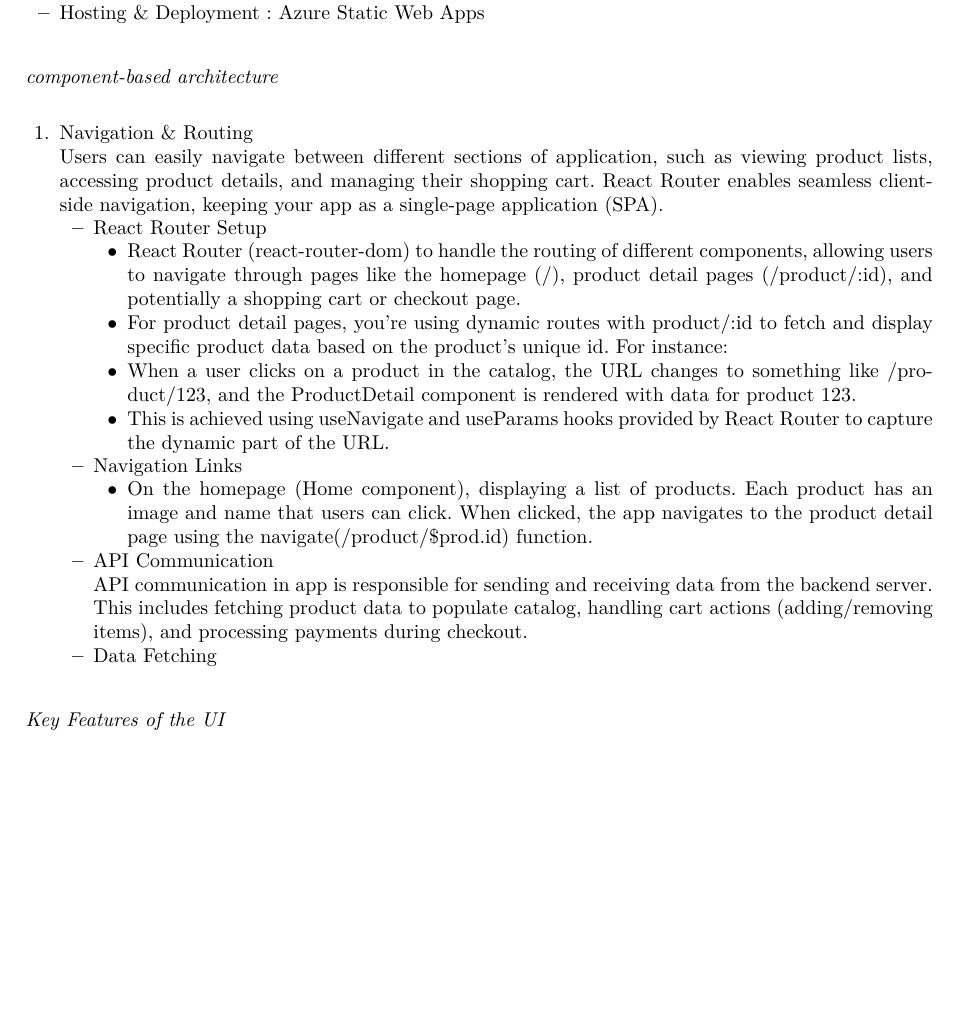
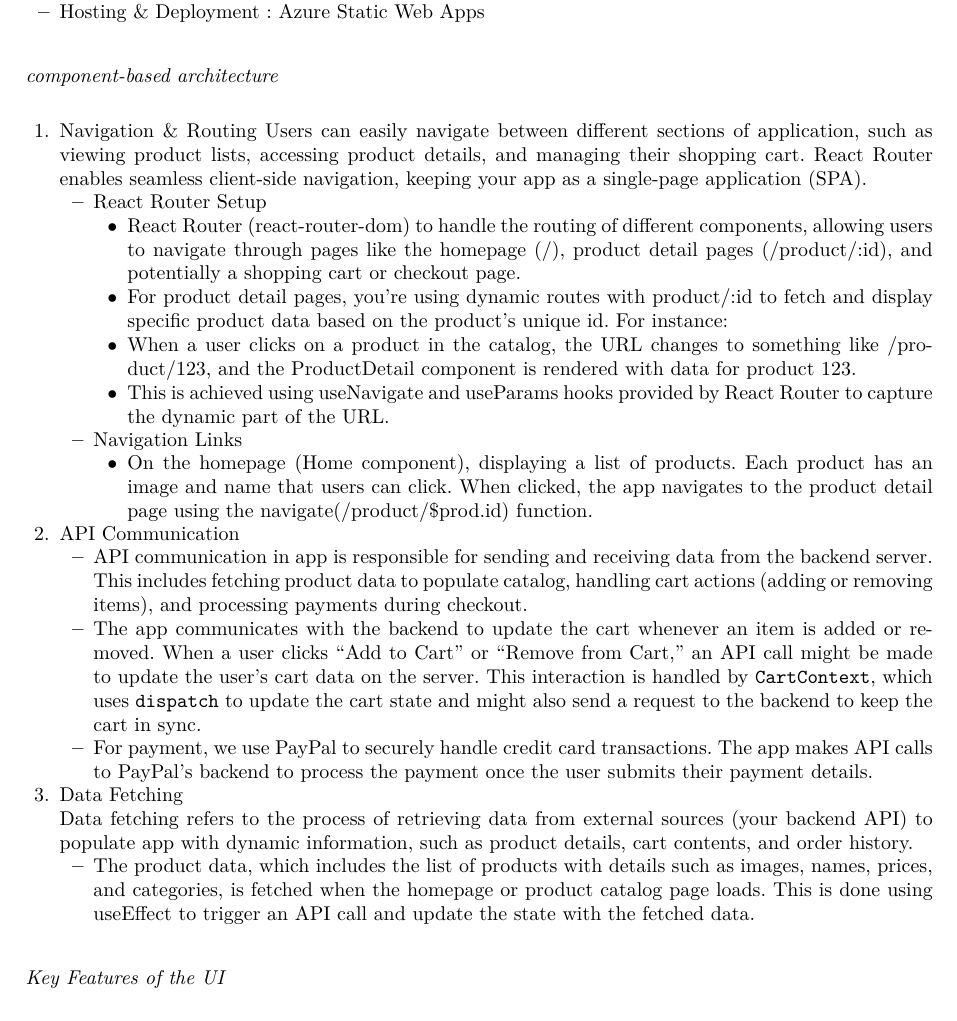
Before and after one commit to Helly2010/Cloud-Computing-Project, a LaTeX paper (documentation/final_report/milestone3/milestone_3.tex): part of page 2 of 6, cut so that both start at the same text, the shorter picture padded with empty space. Compiled offline with pdfLaTeX.

Commit message:
componet based architecture added

```diff
--- a/documentation/final_report/milestone3/milestone_3.tex
+++ b/documentation/final_report/milestone3/milestone_3.tex
@@ -179,7 +179,7 @@ Detailed description of the three-tier structure with CSP service mapping
 
 \paragraph{component-based architecture}
 \begin{enumerate}
-    \item Navigation \& Routing \\
+    \item Navigation \& Routing
     Users can easily navigate between different sections of application, such as viewing product lists, accessing product details, and managing their shopping cart. React Router enables seamless client-side navigation, keeping your app as a single-page application (SPA).
     \begin{itemize}
         \item React Router Setup
@@ -189,16 +189,24 @@ Detailed description of the three-tier structure with CSP service mapping
             \item When a user clicks on a product in the catalog, the URL changes to something like /product/123, and the ProductDetail component is rendered with data for product 123.
             \item This is achieved using useNavigate and useParams hooks provided by React Router to capture the dynamic part of the URL.
         \end{itemize}
-        \
+
         \item Navigation Links
         \begin{itemize}
             \item On the homepage (Home component), displaying a list of products. Each product has an image and name that users can click. When clicked, the app navigates to the product detail page using the navigate(/product/\${prod.id}) function.
         \end{itemize}
-            \item API Communication \\
-            API communication in app is responsible for sending and receiving data from the backend server. This includes fetching product data to populate catalog, handling cart actions (adding/removing items), and processing payments during checkout.
-        \item Data Fetching
     \end{itemize}
 
+    \item API Communication
+    \begin{itemize}
+        \item API communication in app is responsible for sending and receiving data from the backend server. This includes fetching product data to populate catalog, handling cart actions (adding or removing items), and processing payments during checkout.
+        \item The app communicates with the backend to update the cart whenever an item is added or removed. When a user clicks ``Add to Cart'' or ``Remove from Cart,'' an API call might be made to update the user's cart data on the server. This interaction is handled by \texttt{CartContext}, which uses \texttt{dispatch} to update the cart state and might also send a request to the backend to keep the cart in sync.
+        \item For payment, we use PayPal to securely handle credit card transactions. The app makes API calls to PayPal's backend to process the payment once the user submits their payment details.
+    \end{itemize}
+    \item Data Fetching \\
+    Data fetching refers to the process of retrieving data from external sources (your backend API) to populate app with dynamic information, such as product details, cart contents, and order history.
+    \begin{itemize}
+        \item The product data, which includes the list of products with details such as images, names, prices, and categories, is fetched when the homepage or product catalog page loads. This is done using useEffect to trigger an API call and update the state with the fetched data.
+    \end{itemize}
 \end{enumerate}
 \paragraph{Key Features of the UI}
     \begin{enumerate}
```
Also changed, not shown: documentation/final_report/milestone3/milestone_3.pdf.
